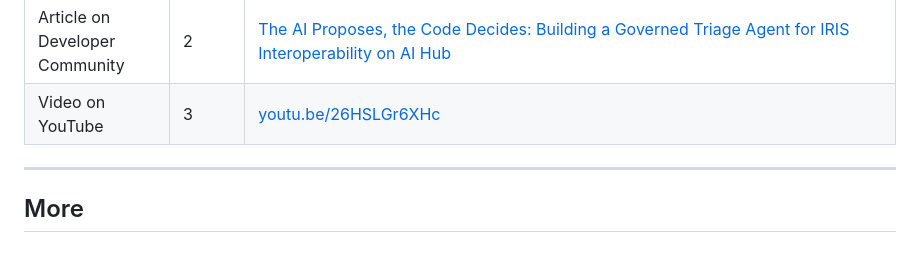
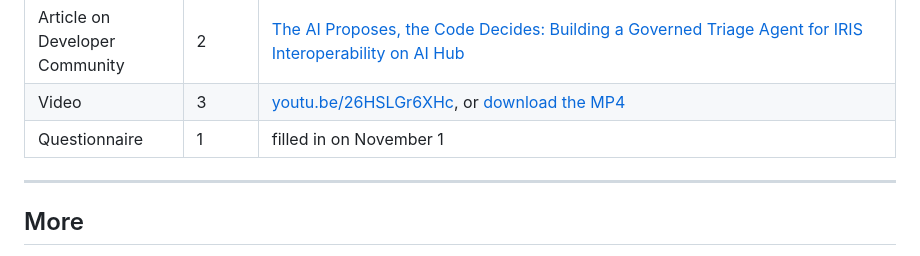
Before and after one commit to FilippoGalli001/Interop-Triage, a Markdown page: README.md, the part around the change. GitHub-like rendering.

Commit message:
README bonuses: MP4 download of the video, questionnaire

```diff
--- a/README.md
+++ b/README.md
@@ -195,7 +195,8 @@ Where each [technology bonus](https://community.intersystems.com/node/586773) is
 | Bugs in AI Hub | 2 + 1 | [ai-hub-eap-bugreports#13](https://github.com/intersystems-community/ai-hub-eap-bugreports/issues/13) (`iris-mcp-server`, still on build 109), [#14](https://github.com/intersystems-community/ai-hub-eap-bugreports/issues/14) (`call.arguments` type in policies) |
 | Bugs in Embedded Python | 2 + 1 | [python-bugreports#28](https://github.com/intersystems-community/python-bugreports/issues/28) (`False` to a `%Boolean` argument), [#29](https://github.com/intersystems-community/python-bugreports/issues/29) (`None` subscripts in `iris.gref`) |
 | Article on Developer Community | 2 | [The AI Proposes, the Code Decides: Building a Governed Triage Agent for IRIS Interoperability on AI Hub](https://community.intersystems.com/post/ai-proposes-code-decides-building-governed-triage-agent-iris-interoperability-ai-hub) |
-| Video on YouTube | 3 | [youtu.be/26HSLGr6XHc](https://youtu.be/26HSLGr6XHc) |
+| Video | 3 | [youtu.be/26HSLGr6XHc](https://youtu.be/26HSLGr6XHc), or [download the MP4](https://github.com/FilippoGalli001/Interop-Triage/releases/download/media-v1/Interop-Triage-demo.mp4) |
+| Questionnaire | 1 | filled in on November 1 |
 
 ---
 
```
